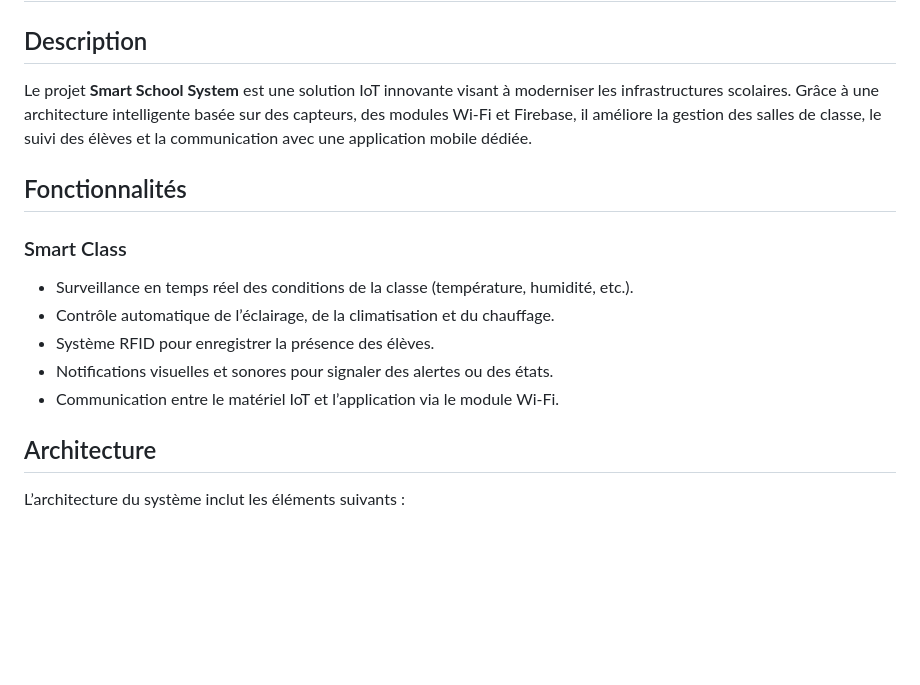
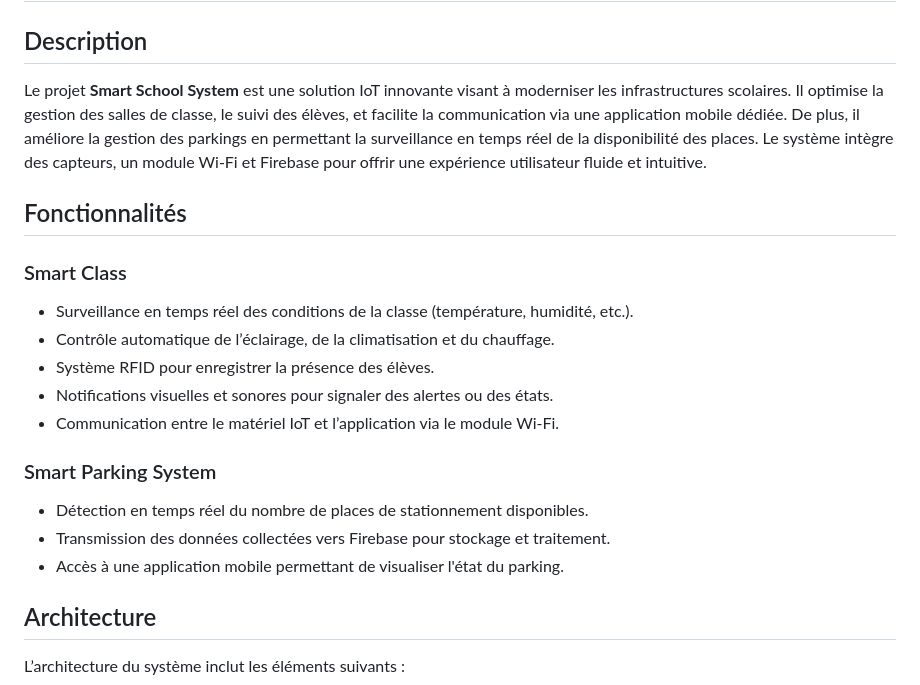
Before and after one commit to rihabcherni/IOT-Smart-School, a Markdown page: README.md, the part around the change printed below. Drawn GitHub-style; blank space fills up the shorter version.

```diff
--- a/README.md
+++ b/README.md
@@ -1,7 +1,7 @@
 # Smart School System
 
 ## Description
-Le projet **Smart School System** est une solution IoT innovante visant à moderniser les infrastructures scolaires. Grâce à une architecture intelligente basée sur des capteurs, des modules Wi-Fi et Firebase, il améliore la gestion des salles de classe, le suivi des élèves et la communication avec une application mobile dédiée.
+Le projet **Smart School System** est une solution IoT innovante visant à moderniser les infrastructures scolaires. Il optimise la gestion des salles de classe, le suivi des élèves, et facilite la communication via une application mobile dédiée. De plus, il améliore la gestion des parkings en permettant la surveillance en temps réel de la disponibilité des places. Le système intègre des capteurs, un module Wi-Fi et Firebase pour offrir une expérience utilisateur fluide et intuitive.
 
 ## Fonctionnalités
 ### Smart Class
@@ -10,6 +10,11 @@ Le projet **Smart School System** est une solution IoT innovante visant à moder
 - Système RFID pour enregistrer la présence des élèves.
 - Notifications visuelles et sonores pour signaler des alertes ou des états.
 - Communication entre le matériel IoT et l’application via le module Wi-Fi.
+
+### Smart Parking System
+- Détection en temps réel du nombre de places de stationnement disponibles.
+- Transmission des données collectées vers Firebase pour stockage et traitement.
+- Accès à une application mobile permettant de visualiser l'état du parking.
 
 ## Architecture
 L’architecture du système inclut les éléments suivants :
```
Also changed, not shown: other parts of README.md (+7 -1 lines), img/Architecture.PNG (added), img/i1.PNG (added), img/i2.PNG (added), img/i3.PNG (added), reel.PNG (added).
